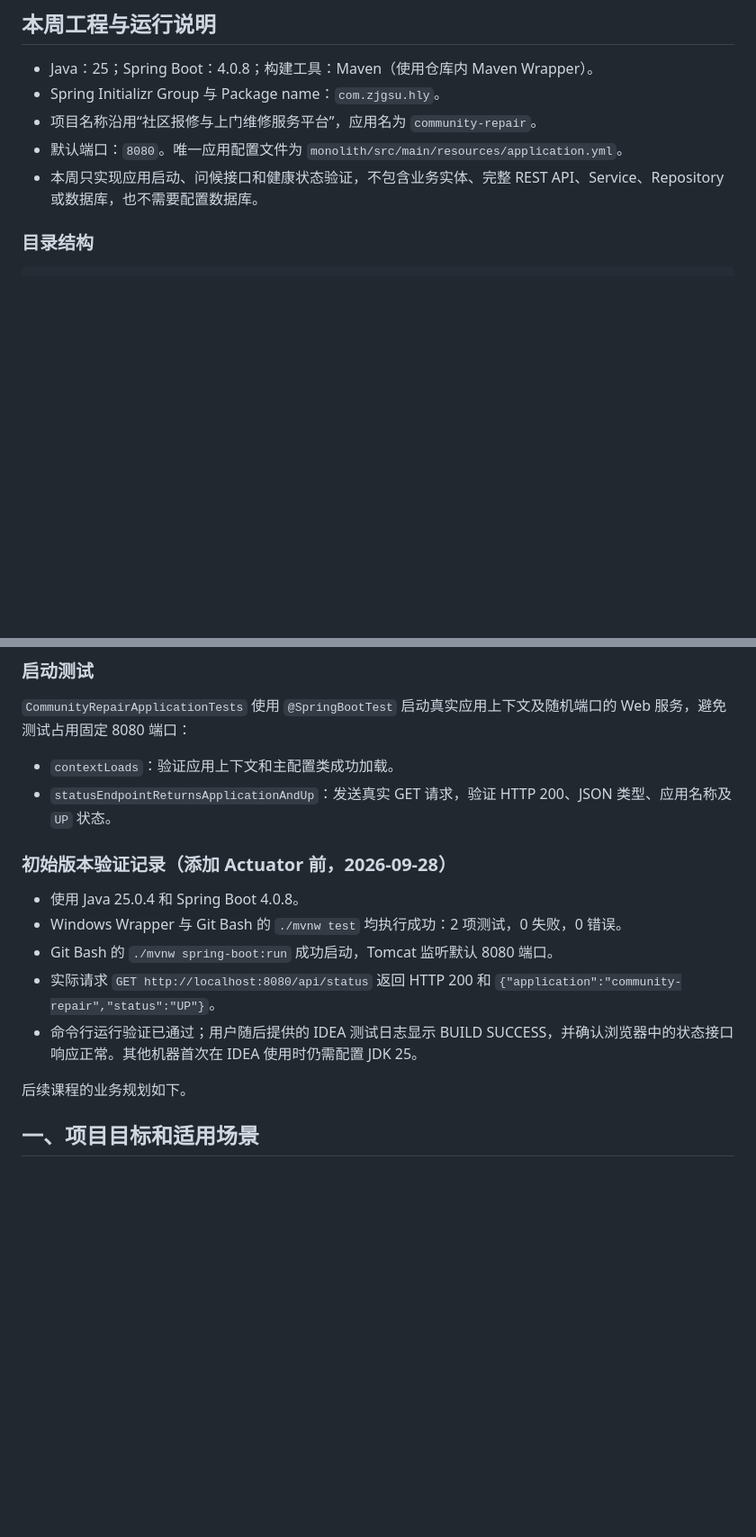
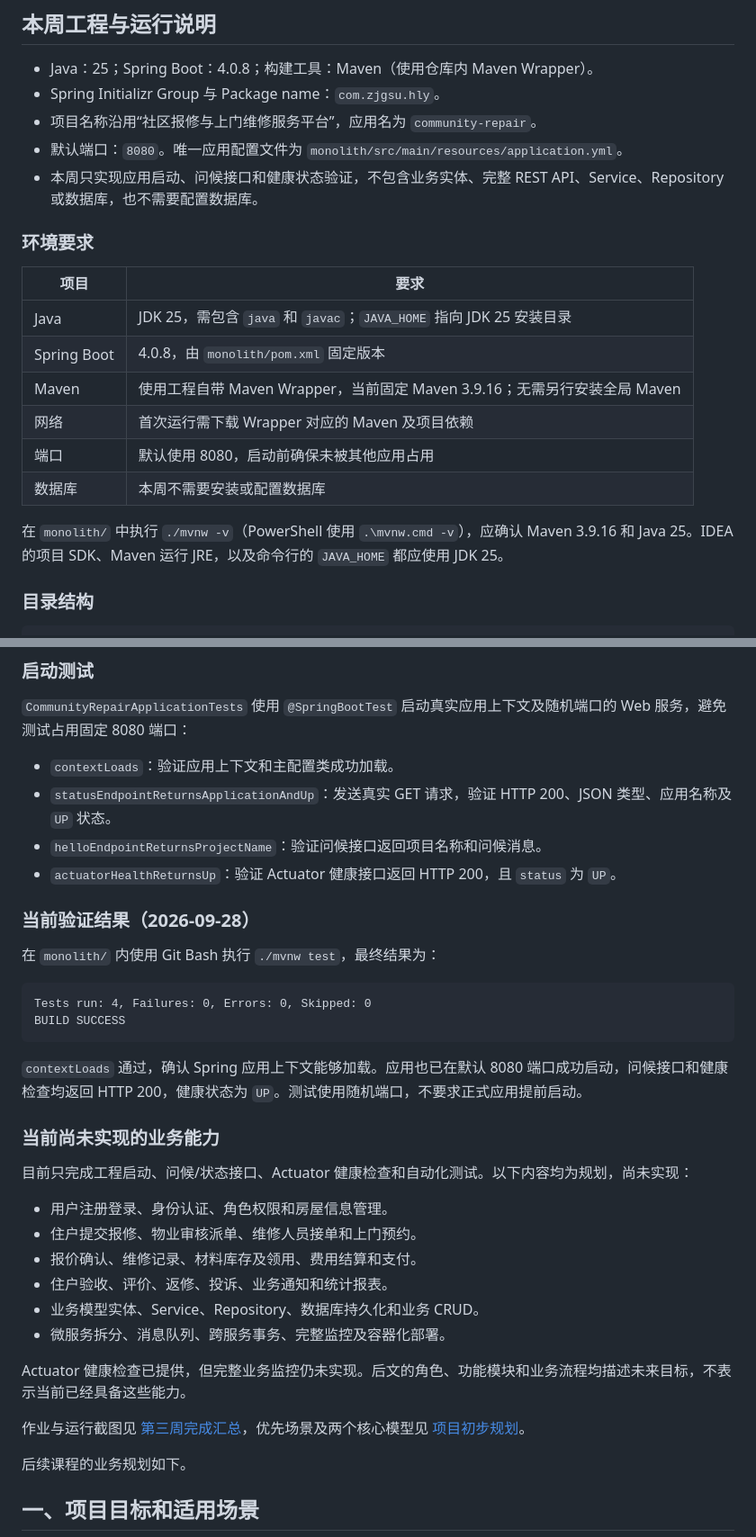
Before and after one commit to shigaharuki17/microservices-practice-2412190707, a Markdown page: README.md, 2 parts joined by grey strips. Shown at 90% size. GitHub-like rendering; blank space fills up the shorter version.

Commit message:
Document environment requirements and week 03 verification summary

````diff
--- a/README.md
+++ b/README.md
@@ -13,6 +13,19 @@
 - 项目名称沿用“社区报修与上门维修服务平台”，应用名为 `community-repair`。
 - 默认端口：`8080`。唯一应用配置文件为 `monolith/src/main/resources/application.yml`。
 - 本周只实现应用启动、问候接口和健康状态验证，不包含业务实体、完整 REST API、Service、Repository 或数据库，也不需要配置数据库。
+
+### 环境要求
+
+| 项目 | 要求 |
+|---|---|
+| Java | JDK 25，需包含 `java` 和 `javac`；`JAVA_HOME` 指向 JDK 25 安装目录 |
+| Spring Boot | 4.0.8，由 `monolith/pom.xml` 固定版本 |
+| Maven | 使用工程自带 Maven Wrapper，当前固定 Maven 3.9.16；无需另行安装全局 Maven |
+| 网络 | 首次运行需下载 Wrapper 对应的 Maven 及项目依赖 |
+| 端口 | 默认使用 8080，启动前确保未被其他应用占用 |
+| 数据库 | 本周不需要安装或配置数据库 |
+
+在 `monolith/` 中执行 `./mvnw -v`（PowerShell 使用 `.\mvnw.cmd -v`），应确认 Maven 3.9.16 和 Java 25。IDEA 的项目 SDK、Maven 运行 JRE，以及命令行的 `JAVA_HOME` 都应使用 JDK 25。
 
 ### 目录结构
 
@@ -119,14 +133,34 @@ Invoke-RestMethod http://localhost:8080/actuator/health
 
 - `contextLoads`：验证应用上下文和主配置类成功加载。
 - `statusEndpointReturnsApplicationAndUp`：发送真实 GET 请求，验证 HTTP 200、JSON 类型、应用名称及 `UP` 状态。
+- `helloEndpointReturnsProjectName`：验证问候接口返回项目名称和问候消息。
+- `actuatorHealthReturnsUp`：验证 Actuator 健康接口返回 HTTP 200，且 `status` 为 `UP`。
 
-### 初始版本验证记录（添加 Actuator 前，2026-09-28）
+### 当前验证结果（2026-09-28）
 
-- 使用 Java 25.0.4 和 Spring Boot 4.0.8。
-- Windows Wrapper 与 Git Bash 的 `./mvnw test` 均执行成功：2 项测试，0 失败，0 错误。
-- Git Bash 的 `./mvnw spring-boot:run` 成功启动，Tomcat 监听默认 8080 端口。
-- 实际请求 `GET http://localhost:8080/api/status` 返回 HTTP 200 和 `{"application":"community-repair","status":"UP"}`。
-- 命令行运行验证已通过；用户随后提供的 IDEA 测试日志显示 BUILD SUCCESS，并确认浏览器中的状态接口响应正常。其他机器首次在 IDEA 使用时仍需配置 JDK 25。
+在 `monolith/` 内使用 Git Bash 执行 `./mvnw test`，最终结果为：
+
+```text
+Tests run: 4, Failures: 0, Errors: 0, Skipped: 0
+BUILD SUCCESS
+```
+
+`contextLoads` 通过，确认 Spring 应用上下文能够加载。应用也已在默认 8080 端口成功启动，问候接口和健康检查均返回 HTTP 200，健康状态为 `UP`。测试使用随机端口，不要求正式应用提前启动。
+
+### 当前尚未实现的业务能力
+
+目前只完成工程启动、问候/状态接口、Actuator 健康检查和自动化测试。以下内容均为规划，尚未实现：
+
+- 用户注册登录、身份认证、角色权限和房屋信息管理。
+- 住户提交报修、物业审核派单、维修人员接单和上门预约。
+- 报价确认、维修记录、材料库存及领用、费用结算和支付。
+- 住户验收、评价、返修、投诉、业务通知和统计报表。
+- 业务模型实体、Service、Repository、数据库持久化和业务 CRUD。
+- 微服务拆分、消息队列、跨服务事务、完整监控及容器化部署。
+
+Actuator 健康检查已提供，但完整业务监控仍未实现。后文的角色、功能模块和业务流程均描述未来目标，不表示当前已经具备这些能力。
+
+作业与运行截图见 [第三周完成汇总](docs/homework/week-03/index.md)，优先场景及两个核心模型见 [项目初步规划](docs/project-proposal.md)。
 
 后续课程的业务规划如下。
 
````
Also changed, not shown: other parts of README.md (+2 -1 lines), 1 other file.
